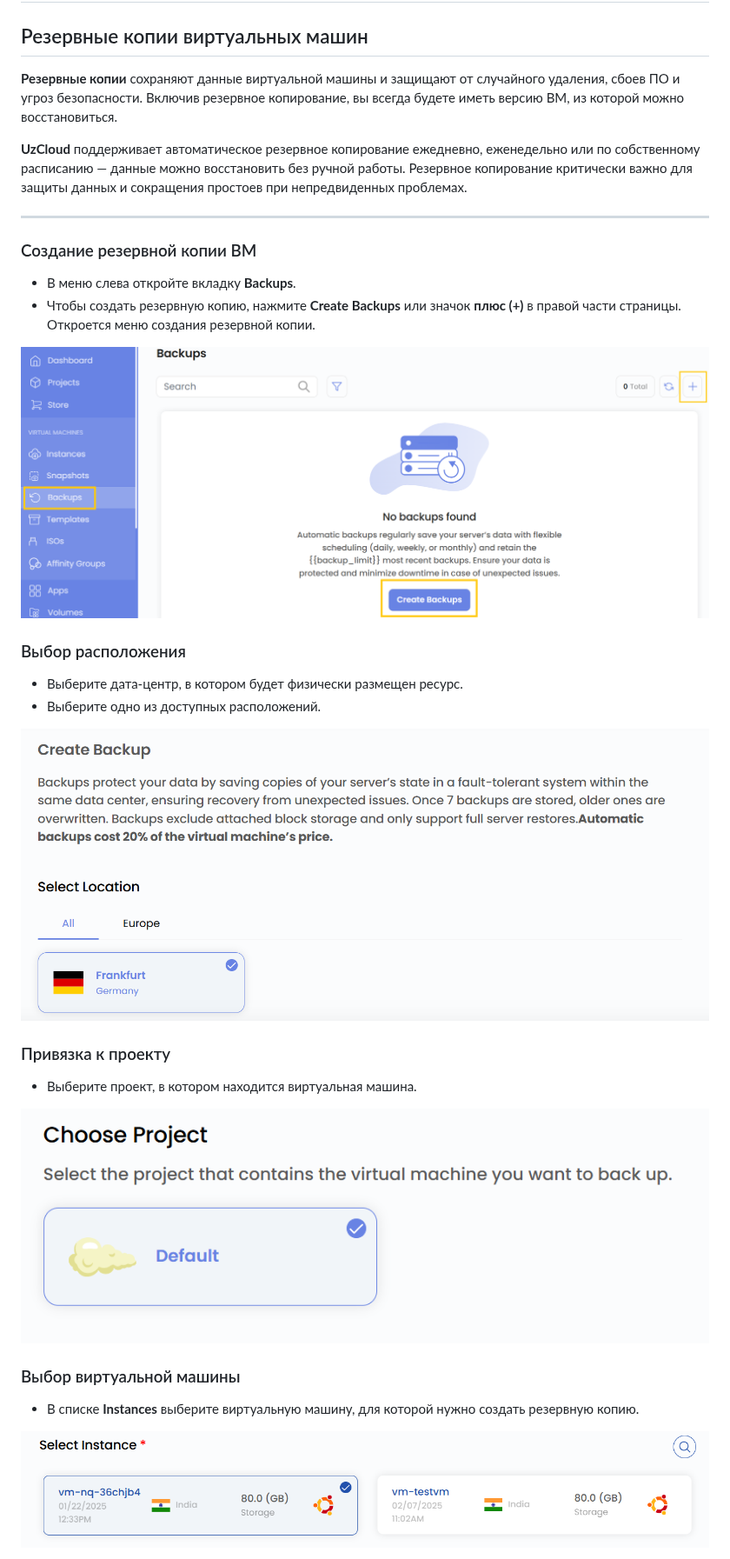
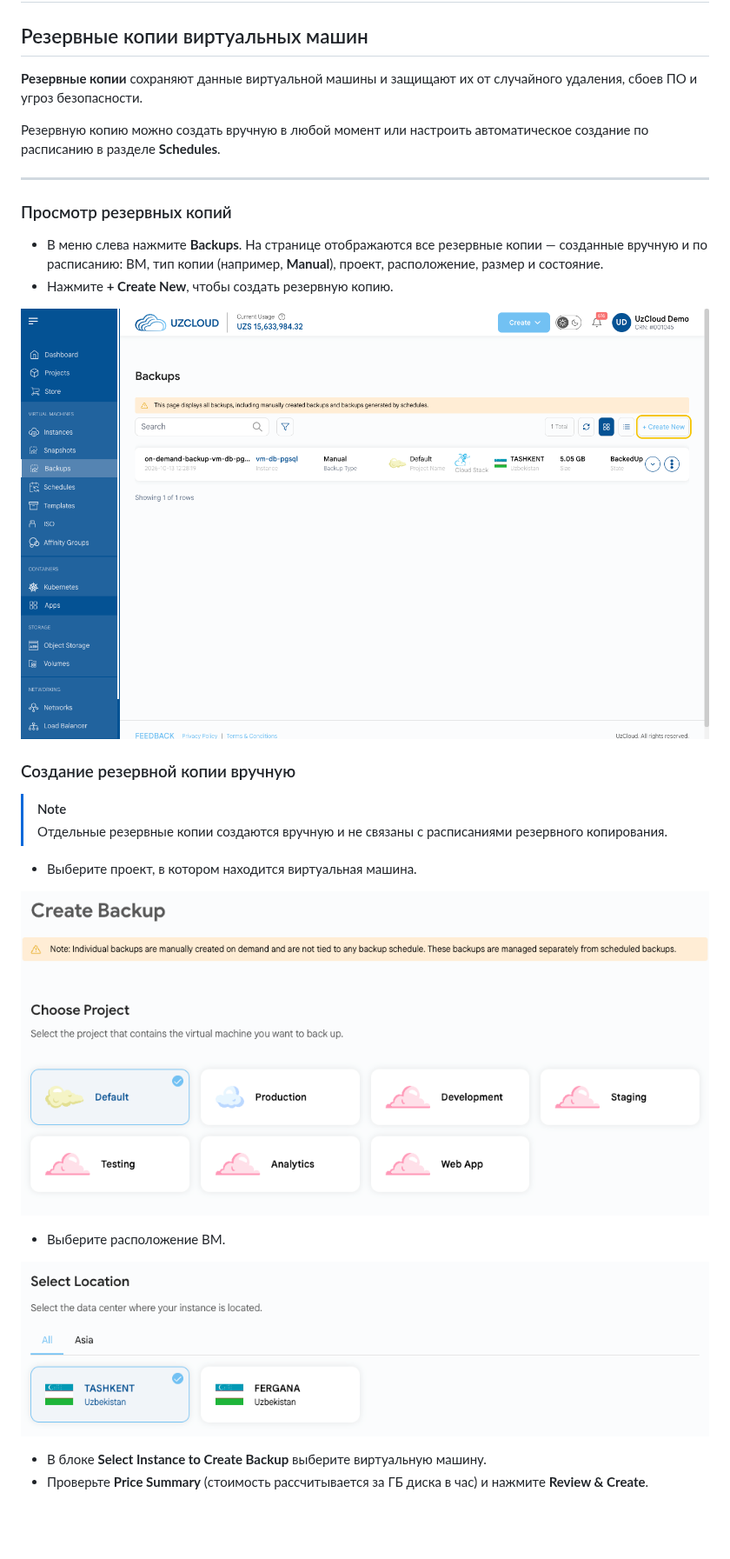
Before and after one commit to Telecom-Cloud-UzCloud/docs, a Markdown page: ru/backups/create-backups.md, the part around one of its changes. Shown at 87% size. Drawn GitHub-style; pictures changed too: images/backups-1.png, images/backups-2.png, images/backups-3.png; blank space fills up the shorter version.

Commit message:
docs: update backups guide after console review

```diff
--- a/ru/backups/create-backups.md
+++ b/ru/backups/create-backups.md
@@ -2,14 +2,14 @@
 
 ## Резервные копии виртуальных машин
 
-**Резервные копии** сохраняют данные виртуальной машины и защищают от случайного удаления, сбоев ПО и угроз безопасности. Включив резервное копирование, вы всегда будете иметь версию ВМ, из которой можно восстановиться.
+**Резервные копии** сохраняют данные виртуальной машины и защищают их от случайного удаления, сбоев ПО и угроз безопасности.
 
-**UzCloud** поддерживает автоматическое резервное копирование ежедневно, еженедельно или по собственному расписанию — данные можно восстановить без ручной работы. Резервное копирование критически важно для защиты данных и сокращения простоев при непредвиденных проблемах.
+Резервную копию можно создать вручную в любой момент или настроить автоматическое создание по расписанию в разделе **Schedules**.
 
 ---
 
-### Создание резервной копии ВМ
+### Просмотр резервных копий
 
-- В меню слева откройте вкладку **Backups**.
-- Чтобы создать резервную копию, нажмите **Create Backups** или значок **плюс (+)** в правой части страницы. Откроется меню создания резервной копии.
+- В меню слева нажмите **Backups**. На странице отображаются все резервные копии — созданные вручную и по расписанию: ВМ, тип копии (например, **Manual**), проект, расположение, размер и состояние.
+- Нажмите **+ Create New**, чтобы создать резервную копию.
 
@@ -17,20 +17,17 @@
 
-### Выбор расположения
+### Создание резервной копии вручную
 
-- Выберите дата-центр, в котором будет физически размещен ресурс.
-- Выберите одно из доступных расположений.
-
-![Выбор расположения](../../images/backups-2.png)
-
-### Привязка к проекту
+> [!NOTE]
+> Отдельные резервные копии создаются вручную и не связаны с расписаниями резервного копирования.
 
 - Выберите проект, в котором находится виртуальная машина.
 
-![Привязка к проекту](../../images/backups-3.png)
+![Выбор проекта](../../images/backups-2.png)
 
-### Выбор виртуальной машины
+- Выберите расположение ВМ.
 
-- В списке **Instances** выберите виртуальную машину, для которой нужно создать резервную копию.
+![Выбор расположения](../../images/backups-3.png)
 
-![Выбор ВМ](../../images/backups-4.png)
+- В блоке **Select Instance to Create Backup** выберите виртуальную машину.
+- Проверьте **Price Summary** (стоимость рассчитывается за ГБ диска в час) и нажмите **Review & Create**.
 
```
Also changed, not shown: other parts of ru/backups/create-backups.md (+9 -20 lines), en/backups/create-backups.md (+22 -36 lines), uz/backups/create-backups.md (+22 -36 lines), images/backups-5.png (deleted), images/backups-6.png (deleted).
